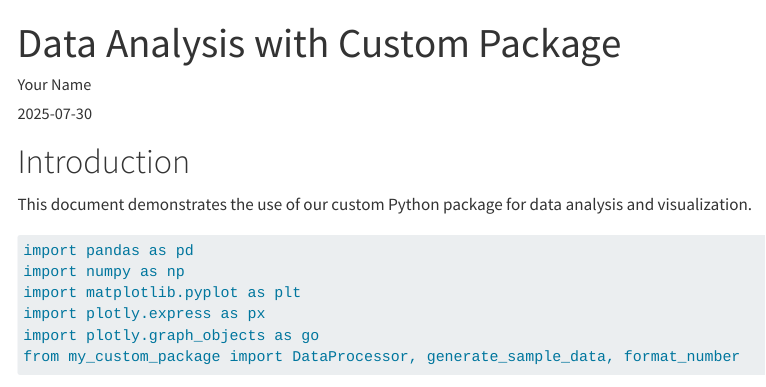
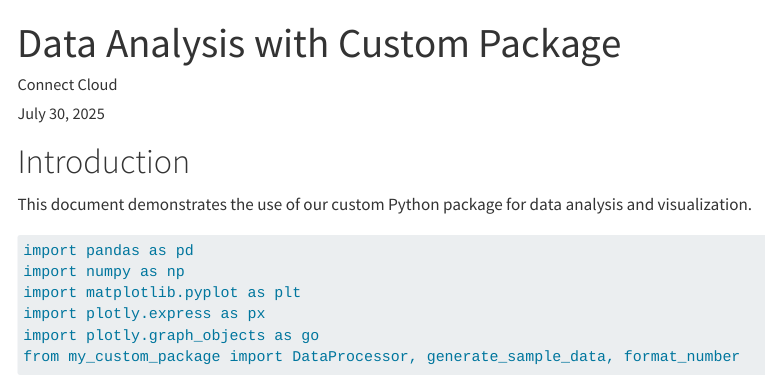
Before and after one commit to vivid-storage/python-private-deps-content, a Quarto document (quarto-python-private/index.qmd): the page in a window 1100 px wide, from its top. Rendered offline with R 4.5, knitr and Pandoc in place of Quarto, with nearby package versions; some code elsewhere in the file could not run offline; menus at the side of the page are left out.

Commit message:
Update index.qmd

```diff
--- a/quarto-python-private/index.qmd
+++ b/quarto-python-private/index.qmd
@@ -1,7 +1,7 @@
 ---
 title: "Data Analysis with Custom Package"
-author: "Your Name"
-date: "`r Sys.Date()`"
+author: "Connect Cloud"
+date: today
 format:
   html:
     code-fold: false
```
